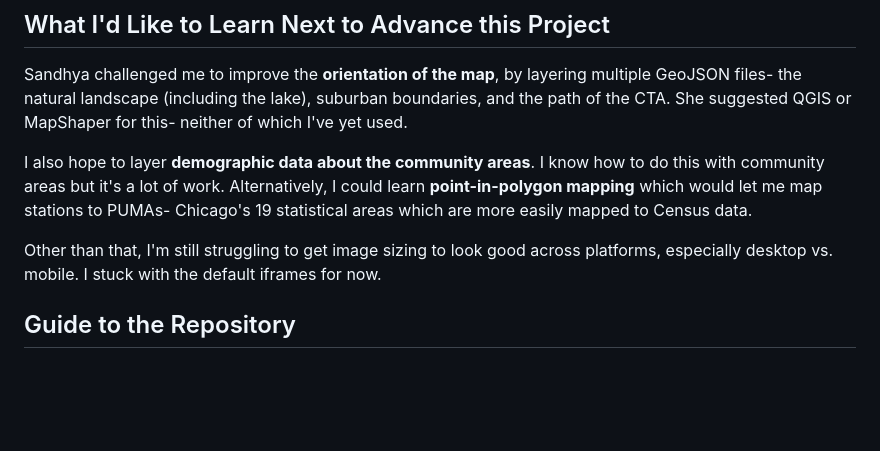
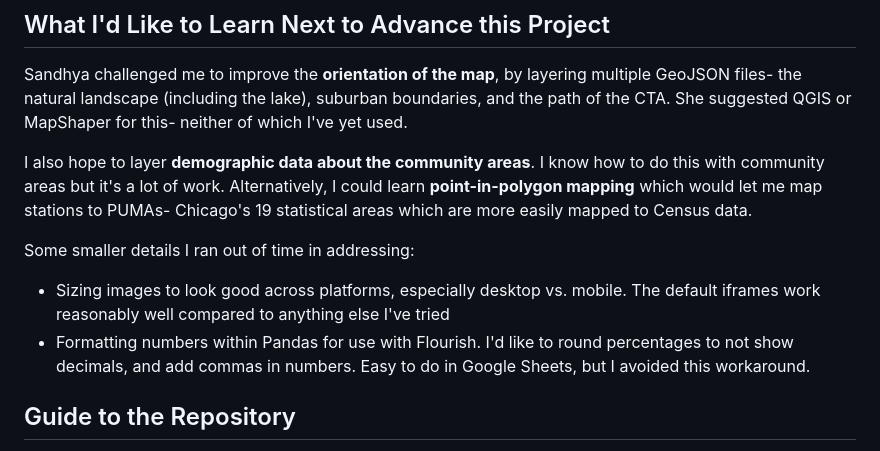
Before and after one commit to reliablerascal/cta-ridership, a Markdown page: README.md, the part around the change. Drawn GitHub-style; blank space fills up the shorter version.

```diff
--- a/README.md
+++ b/README.md
@@ -58,7 +58,9 @@ Sandhya challenged me to improve the **orientation of the map**, by layering mul
 
 I also hope to layer **demographic data about the community areas**. I know how to do this with community areas but it's a lot of work. Alternatively, I could learn **point-in-polygon mapping** which would let me map stations to PUMAs- Chicago's 19 statistical areas which are more easily mapped to Census data.
 
-Other than that, I'm still struggling to get image sizing to look good across platforms, especially desktop vs. mobile. I stuck with the default iframes for now.
+Some smaller details I ran out of time in addressing:
+* Sizing images to look good across platforms, especially desktop vs. mobile. The default iframes work reasonably well compared to anything else I've tried
+* Formatting numbers within Pandas for use with Flourish. I'd like to round percentages to not show decimals, and add commas in numbers. Easy to do in Google Sheets, but I avoided this workaround.
 
 ## Guide to the Repository
 Most data for this project is collected directly in Python via API. You'll also find in this folder:
```
